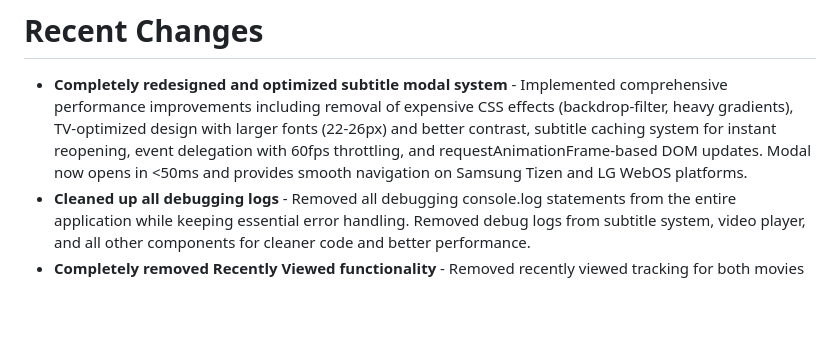
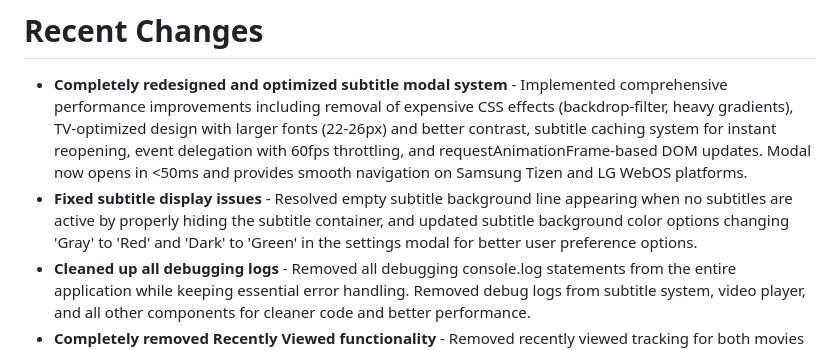
Before and after one commit to Mooxergames/LGTV-master, a Markdown page: replit.md, the part around the change. Rendered like a GitHub page; blank space fills up the shorter version.

Commit message:
Fix subtitle display issues and update background color options
Resolve empty subtitle background line when no subtitles are active and update subtitle background color choices from 'Gray' to 'Red' and 'Dark' to 'Green' in the settings modal.

Replit-Commit-Author: Agent
Replit-Commit-Session-Id: f9424a62-689b-40c7-aa3c-a21b953312fb
Replit-Commit-Checkpoint-Type: full_checkpoint
Replit-Commit-Screenshot-Url: https://storage.googleapis.com/screenshot-production-us-central1/280a4d59-8123-4219-9d1e-2c6a88b81291/f9424a62-689b-40c7-aa3c-a21b953312fb/0G5AeZw

```diff
--- a/replit.md
+++ b/replit.md
@@ -9,6 +9,7 @@ Preferred communication style: Simple, everyday language.
 # Recent Changes
 
 - **Completely redesigned and optimized subtitle modal system** - Implemented comprehensive performance improvements including removal of expensive CSS effects (backdrop-filter, heavy gradients), TV-optimized design with larger fonts (22-26px) and better contrast, subtitle caching system for instant reopening, event delegation with 60fps throttling, and requestAnimationFrame-based DOM updates. Modal now opens in <50ms and provides smooth navigation on Samsung Tizen and LG WebOS platforms.
+- **Fixed subtitle display issues** - Resolved empty subtitle background line appearing when no subtitles are active by properly hiding the subtitle container, and updated subtitle background color options changing 'Gray' to 'Red' and 'Dark' to 'Green' in the settings modal for better user preference options.
 - **Cleaned up all debugging logs** - Removed all debugging console.log statements from the entire application while keeping essential error handling. Removed debug logs from subtitle system, video player, and all other components for cleaner code and better performance.
 - **Completely removed Recently Viewed functionality** - Removed recently viewed tracking for both movies and series, including category creation, data storage, and all related functionality to simplify the user interface
 - Completely removed random VOD favorites auto-seeding functionality with full cleanup and cache-busting implementation
```
